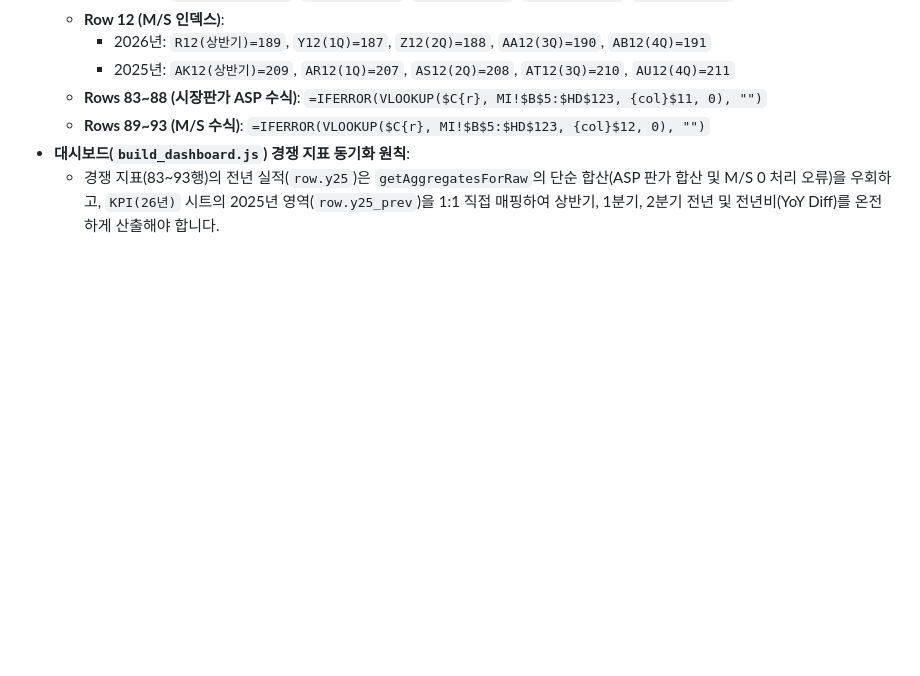
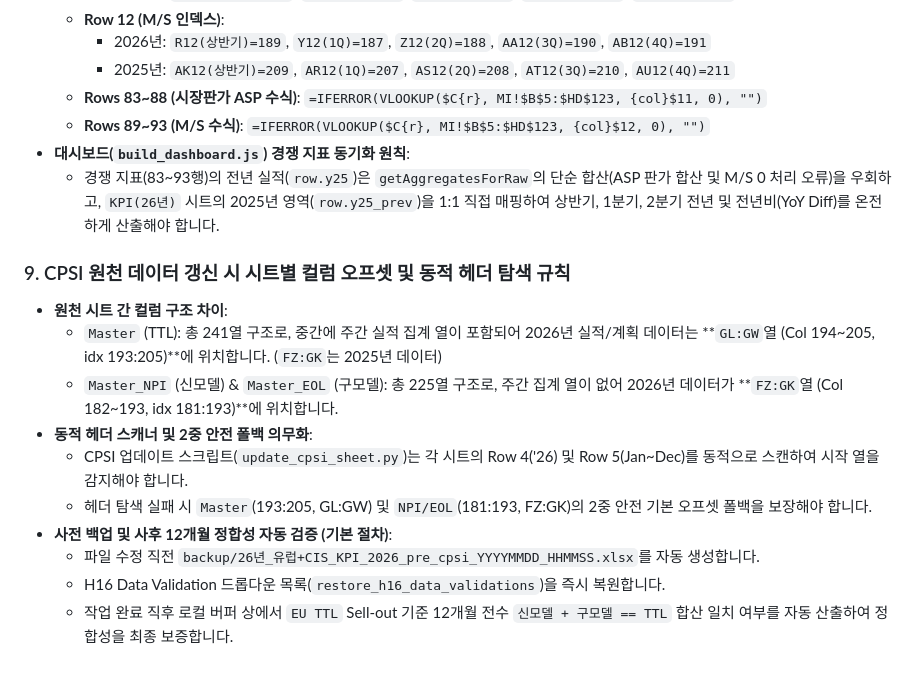
Before and after one commit to harrydhpark/kpi-sheet, a Markdown page: .agents/AGENTS.md, the part around the change. Rendered like a GitHub page; blank space fills up the shorter version.

Commit message:
docs: formalize CPSI column offset and dynamic header scanning rules in AGENTS.md

```diff
--- a/.agents/AGENTS.md
+++ b/.agents/AGENTS.md
@@ -132,3 +132,15 @@ git -c credential.helper='' push gitlab main --progress 2>&1
   - **Rows 89~93 (M/S 수식)**: `=IFERROR(VLOOKUP($C{r}, MI!$B$5:$HD$123, {col}$12, 0), "")`
 - **대시보드(`build_dashboard.js`) 경쟁 지표 동기화 원칙**:
   - 경쟁 지표(83~93행)의 전년 실적(`row.y25`)은 `getAggregatesForRaw`의 단순 합산(ASP 판가 합산 및 M/S 0 처리 오류)을 우회하고, `KPI(26년)` 시트의 2025년 영역(`row.y25_prev`)을 1:1 직접 매핑하여 상반기, 1분기, 2분기 전년 및 전년비(YoY Diff)를 온전하게 산출해야 합니다.
+
+### 9. CPSI 원천 데이터 갱신 시 시트별 컬럼 오프셋 및 동적 헤더 탐색 규칙
+- **원천 시트 간 컬럼 구조 차이**:
+  - `Master` (TTL): 총 241열 구조로, 중간에 주간 실적 집계 열이 포함되어 2026년 실적/계획 데이터는 **`GL:GW`열 (Col 194~205, idx 193:205)**에 위치합니다. (`FZ:GK`는 2025년 데이터)
+  - `Master_NPI` (신모델) & `Master_EOL` (구모델): 총 225열 구조로, 주간 집계 열이 없어 2026년 데이터가 **`FZ:GK`열 (Col 182~193, idx 181:193)**에 위치합니다.
+- **동적 헤더 스캐너 및 2중 안전 폴백 의무화**:
+  - CPSI 업데이트 스크립트(`update_cpsi_sheet.py`)는 각 시트의 Row 4('26) 및 Row 5(Jan~Dec)를 동적으로 스캔하여 시작 열을 감지해야 합니다.
+  - 헤더 탐색 실패 시 `Master`(193:205, GL:GW) 및 `NPI/EOL`(181:193, FZ:GK)의 2중 안전 기본 오프셋 폴백을 보장해야 합니다.
+- **사전 백업 및 사후 12개월 정합성 자동 검증 (기본 절차)**:
+  - 파일 수정 직전 `backup/26년_유럽+CIS_KPI_2026_pre_cpsi_YYYYMMDD_HHMMSS.xlsx`를 자동 생성합니다.
+  - H16 Data Validation 드롭다운 목록(`restore_h16_data_validations`)을 즉시 복원합니다.
+  - 작업 완료 직후 로컬 버퍼 상에서 `EU TTL` Sell-out 기준 12개월 전수 `신모델 + 구모델 == TTL` 합산 일치 여부를 자동 산출하여 정합성을 최종 보증합니다.
```
